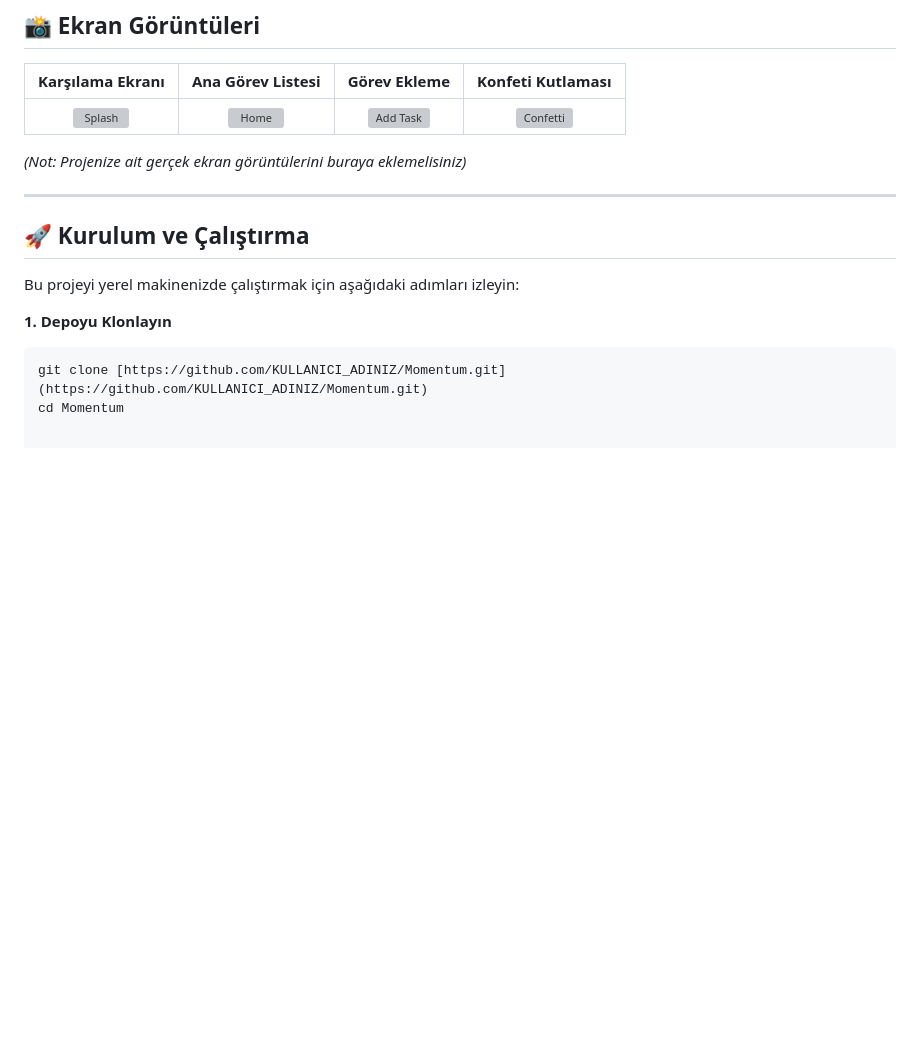
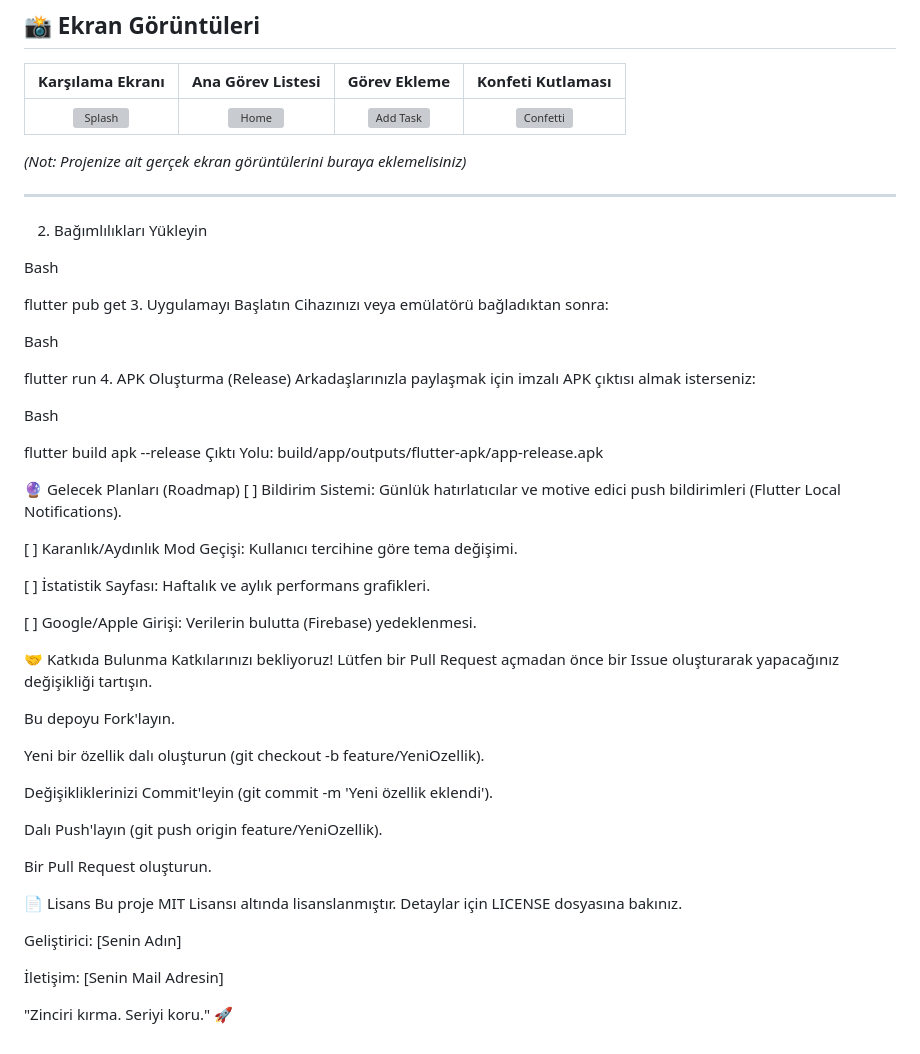
Before and after one commit to ilkeripek-dev/momentum_app, a Markdown page: README.md, the part around the change. Rendered like a GitHub page; blank space fills up the shorter version; grey boxes are pictures that could not be loaded.

````diff
--- a/README.md
+++ b/README.md
@@ -64,11 +64,50 @@ Proje, tek dosya yapısı (`main.dart`) üzerinde modüler bir yaklaşımla, **S
 
 ---
 
-## 🚀 Kurulum ve Çalıştırma
+2. Bağımlılıkları Yükleyin
 
-Bu projeyi yerel makinenizde çalıştırmak için aşağıdaki adımları izleyin:
+Bash
 
-**1. Depoyu Klonlayın**
-```bash
-git clone [https://github.com/KULLANICI_ADINIZ/Momentum.git](https://github.com/KULLANICI_ADINIZ/Momentum.git)
-cd Momentum
+flutter pub get
+3. Uygulamayı Başlatın Cihazınızı veya emülatörü bağladıktan sonra:
+
+Bash
+
+flutter run
+4. APK Oluşturma (Release) Arkadaşlarınızla paylaşmak için imzalı APK çıktısı almak isterseniz:
+
+Bash
+
+flutter build apk --release
+Çıktı Yolu: build/app/outputs/flutter-apk/app-release.apk
+
+🔮 Gelecek Planları (Roadmap)
+[ ] Bildirim Sistemi: Günlük hatırlatıcılar ve motive edici push bildirimleri (Flutter Local Notifications).
+
+[ ] Karanlık/Aydınlık Mod Geçişi: Kullanıcı tercihine göre tema değişimi.
+
+[ ] İstatistik Sayfası: Haftalık ve aylık performans grafikleri.
+
+[ ] Google/Apple Girişi: Verilerin bulutta (Firebase) yedeklenmesi.
+
+🤝 Katkıda Bulunma
+Katkılarınızı bekliyoruz! Lütfen bir Pull Request açmadan önce bir Issue oluşturarak yapacağınız değişikliği tartışın.
+
+Bu depoyu Fork'layın.
+
+Yeni bir özellik dalı oluşturun (git checkout -b feature/YeniOzellik).
+
+Değişikliklerinizi Commit'leyin (git commit -m 'Yeni özellik eklendi').
+
+Dalı Push'layın (git push origin feature/YeniOzellik).
+
+Bir Pull Request oluşturun.
+
+📄 Lisans
+Bu proje MIT Lisansı altında lisanslanmıştır. Detaylar için LICENSE dosyasına bakınız.
+
+Geliştirici: [Senin Adın]
+
+İletişim: [Senin Mail Adresin]
+
+"Zinciri kırma. Seriyi koru." 🚀
````
